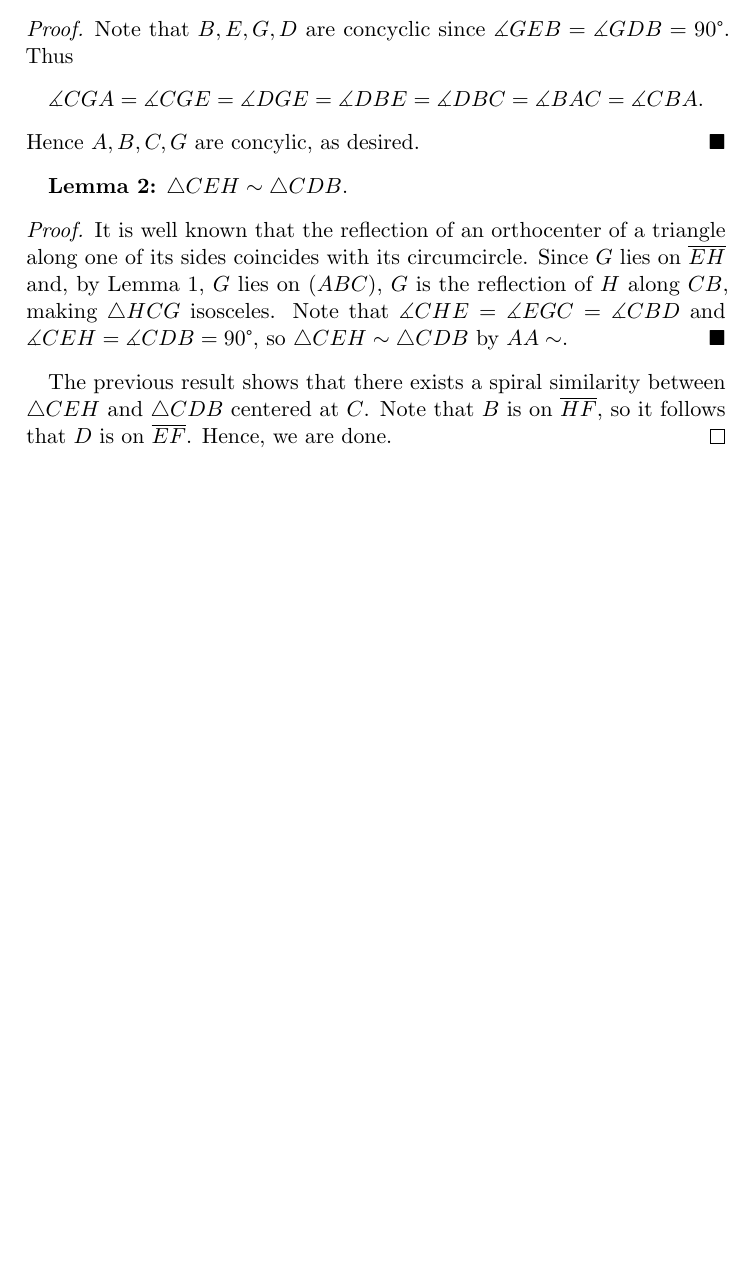
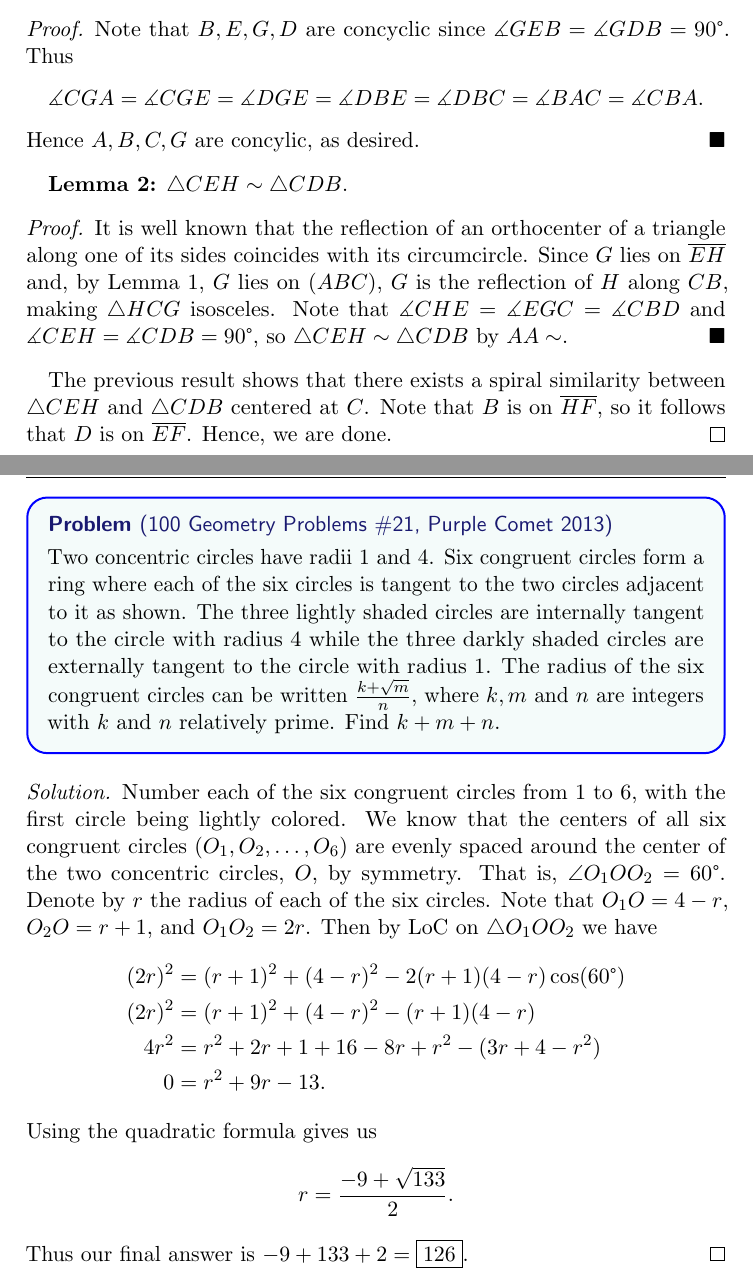
Before and after one commit to havesomepham/olympiad-mathematics, a LaTeX document (RANDOM/RANDOM.tex): part of page 8 of 8 before the commit and two parts of pages 8 and 9 of 9 after it, the two joined at a grey line, cut so that both start at the same text, the shorter picture padded with empty space. The pictures show the PDF file RANDOM/RANDOM.pdf that the author committed with the source.

Commit message:
Added Geo #21

```diff
--- a/RANDOM/RANDOM.tex
+++ b/RANDOM/RANDOM.tex
@@ -228,4 +228,20 @@
 
   The previous result shows that there exists a spiral similarity between \(\triangle CEH\) and \(\triangle CDB\) centered at \(C\). Note that \(B\) is on \(\ol{HF}\), so it follows that \(D\) is on \(\ol{EF}\). Hence, we are done.
 \end{proof}
+\begin{problem*}
+  [100 Geometry Problems \#21, Purple Comet 2013]
+  Two concentric circles have radii 1 and 4. Six congruent circles form a ring where each of the six circles is tangent to the two circles adjacent to it as shown. The three lightly shaded circles are internally tangent to the circle with radius 4 while the three darkly shaded circles are externally tangent to the circle with radius 1. The radius of the six congruent circles can be written \(\frac{k+\sqrt{m}}{n}\), where \(k,m\) and \(n\) are integers with \(k\) and \(n\) relatively prime. Find \(k+m+n\).
+\end{problem*}
+\begin{soln}
+  Number each of the six congruent circles from 1 to 6, with the first circle being lightly colored. We know that the centers of all six congruent circles \((O_1,O_2,\dots,O_6)\) are evenly spaced around the center of the two concentric circles, \(O\), by symmetry. That is, \(\angle O_1OO_2 = 60\degree.\) Denote by \(r\) the radius of each of the six circles. Note that \(O_1O=4-r\), \(O_2O = r+1\), and \(O_1O_2 = 2r\). Then by LoC on \(\triangle O_1OO_2\) we have
+  \begin{align*}
+    (2r)^2 & = (r+1)^2+(4-r)^2-2(r+1)(4-r)\cos(60\degree) \\
+    (2r)^2 & = (r+1)^2+(4-r)^2-(r+1)(4-r)                 \\
+    4r^2   & = r^2+2r+1+16-8r+r^2-(3r+4-r^2)              \\
+    0      & = r^2 +9r-13.
+  \end{align*}
+  Using the quadratic formula gives us
+  \[r=\frac{-9+\sqrt{133}}{2}.\]
+  Thus our final answer is \(-9+133+2 = \fbox{126}.\)
+\end{soln}
 \end{document}
```
Also changed, not shown: RANDOM/RANDOM.pdf, RANDOM/RANDOM.tex (6 more changed lines).
